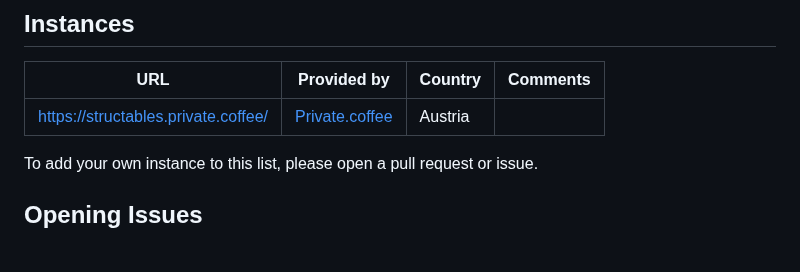
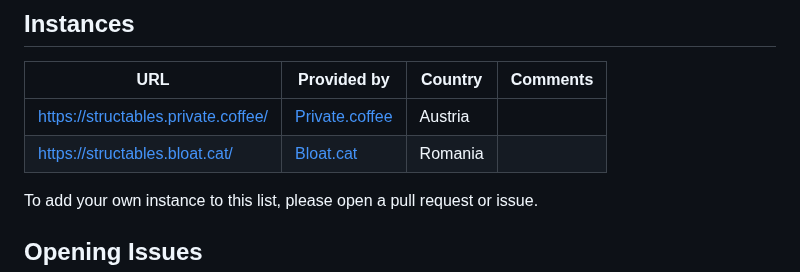
Before and after one commit to PrivateCoffee/structables, a Markdown page: README.md, the part around the change. Drawn GitHub-style; blank space fills up the shorter version.

Commit message:
Add new instance structables.bloat.cat

```diff
--- a/README.md
+++ b/README.md
@@ -16,6 +16,7 @@ An open source alternative front-end to Instructables. This is a fork of <a href
 | URL                                                                        | Provided by                               | Country | Comments |
 | -------------------------------------------------------------------------- | ----------------------------------------- | ------- | -------- |
 | [https://structables.private.coffee/](https://structables.private.coffee/) | [Private.coffee](https://private.coffee/) | Austria |          |
+| [https://structables.bloat.cat/](https://structables.bloat.cat/)           | [Bloat.cat](https://bloat.cat)            | Romania |          |
 
 To add your own instance to this list, please open a pull request or issue.
 
```
